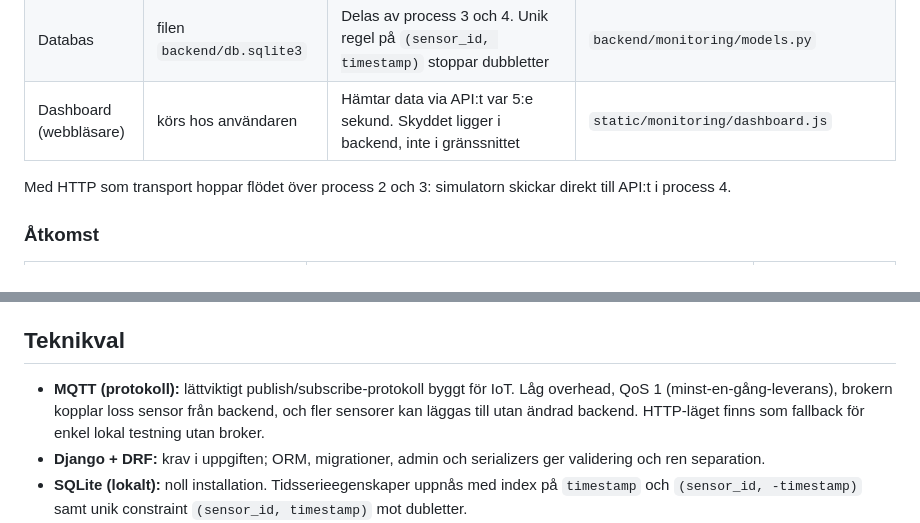
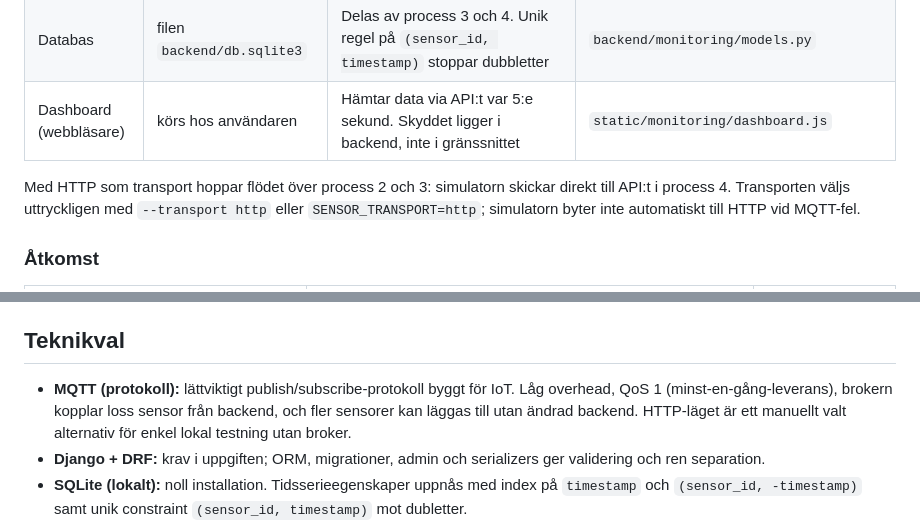
Before and after one commit to muhaka-1/smart-env-monitoring, a Markdown page: docs/ARCHITECTURE.md, 2 parts joined by grey strips. Rendered like a GitHub page.

```diff
--- a/docs/ARCHITECTURE.md
+++ b/docs/ARCHITECTURE.md
@@ -61,7 +62,7 @@ flowchart LR
 | Databas | filen `backend/db.sqlite3` | Delas av process 3 och 4. Unik regel på `(sensor_id, timestamp)` stoppar dubbletter | `backend/monitoring/models.py` |
 | Dashboard (webbläsare) | körs hos användaren | Hämtar data via API:t var 5:e sekund. Skyddet ligger i backend, inte i gränssnittet | `static/monitoring/dashboard.js` |
 
-Med HTTP som transport hoppar flödet över process 2 och 3: simulatorn skickar direkt till API:t i process 4.
+Med HTTP som transport hoppar flödet över process 2 och 3: simulatorn skickar direkt till API:t i process 4. Transporten väljs uttryckligen med `--transport http` eller `SENSOR_TRANSPORT=http`; simulatorn byter inte automatiskt till HTTP vid MQTT-fel.
 
 ### Åtkomst
 
@@ -156,7 +163,7 @@ Hela kedjan körs och verifieras med `python -m tools.verify_flow` och testet `t
 
 ## Teknikval
 
-- **MQTT (protokoll):** lättviktigt publish/subscribe-protokoll byggt för IoT. Låg overhead, QoS 1 (minst-en-gång-leverans), brokern kopplar loss sensor från backend, och fler sensorer kan läggas till utan ändrad backend. HTTP-läget finns som fallback för enkel lokal testning utan broker.
+- **MQTT (protokoll):** lättviktigt publish/subscribe-protokoll byggt för IoT. Låg overhead, QoS 1 (minst-en-gång-leverans), brokern kopplar loss sensor från backend, och fler sensorer kan läggas till utan ändrad backend. HTTP-läget är ett manuellt valt alternativ för enkel lokal testning utan broker.
 - **Django + DRF:** krav i uppgiften; ORM, migrationer, admin och serializers ger validering och ren separation.
 - **SQLite (lokalt):** noll installation. Tidsserieegenskaper uppnås med index på `timestamp` och `(sensor_id, -timestamp)` samt unik constraint `(sensor_id, timestamp)` mot dubletter.
 - **Bootstrap + Chart.js:** snabb, responsiv och lättbegriplig dashboard utan byggsteg.
```
Also changed, not shown: other parts of docs/ARCHITECTURE.md (+12 -5 lines).
